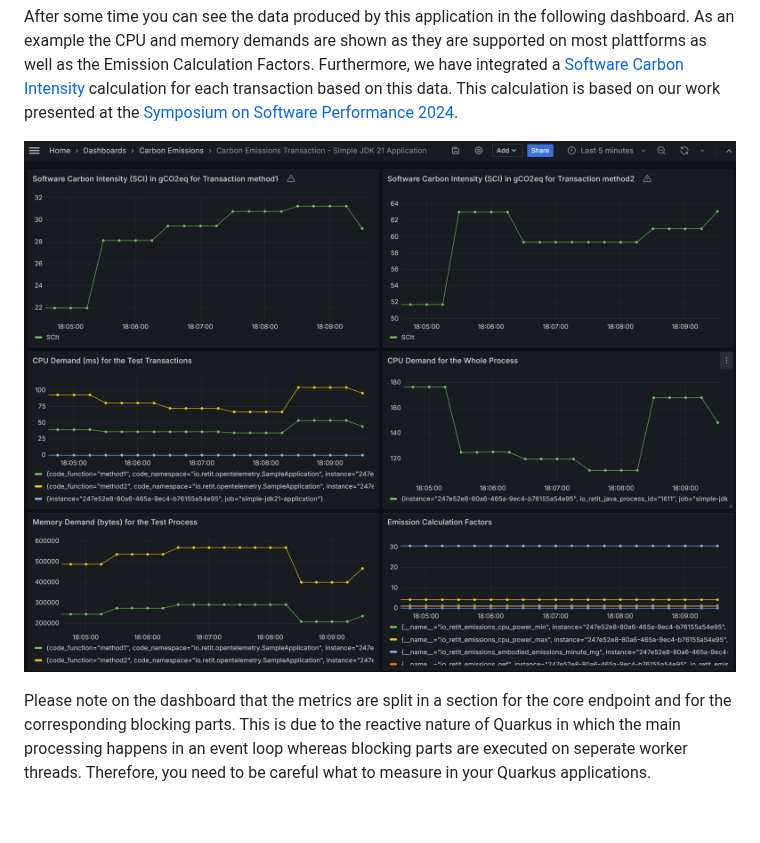
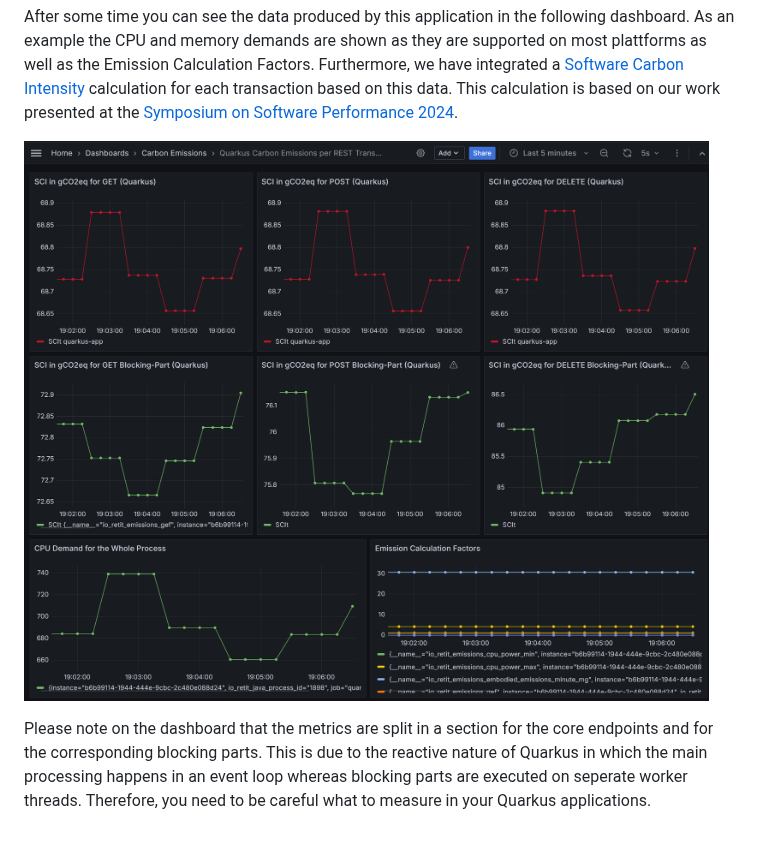
Before and after one commit to RETIT/opentelemetry-javaagent-extension, a Markdown page: examples/quarkus-rest-service/README.md, the part around the change. GitHub-like rendering; pictures changed too: img/quarkus_dashboard.png (added).

Commit message:
Update Quarkus Dashboard Example

```diff
--- a/examples/quarkus-rest-service/README.md
+++ b/examples/quarkus-rest-service/README.md
@@ -41,6 +41,6 @@ The easiest way is to check out the [Grafana dashboard](http://localhost:3000/gr
 
 After some time you can see the data produced by this application in the following dashboard. As an example the CPU and memory demands are shown as they are supported on most plattforms as well as the Emission Calculation Factors. Furthermore, we have integrated a [Software Carbon Intensity](https://sci.greensoftware.foundation/) calculation for each transaction based on this data. This calculation is based on our work presented at the [Symposium on Software Performance 2024](https://fb-swt.gi.de/fileadmin/FB/SWT/Softwaretechnik-Trends/Verzeichnis/Band_44_Heft_4/SSP24_16_camera-ready_5255.pdf).
 
-![dashboard.png](../../img/jdk21_dashboard.png)
+![dashboard.png](../../img/quarkus_dashboard.png)
 
-Please note on the dashboard that the metrics are split in a section for the core endpoint and for the corresponding blocking parts. This is due to the reactive nature of Quarkus in which the main processing happens in an event loop whereas blocking parts are executed on seperate worker threads. Therefore, you need to be careful what to measure in your Quarkus applications.
+Please note on the dashboard that the metrics are split in a section for the core endpoints and for the corresponding blocking parts. This is due to the reactive nature of Quarkus in which the main processing happens in an event loop whereas blocking parts are executed on seperate worker threads. Therefore, you need to be careful what to measure in your Quarkus applications.
```
Also changed, not shown: README.md (+1 -1 lines), 1 other file.
